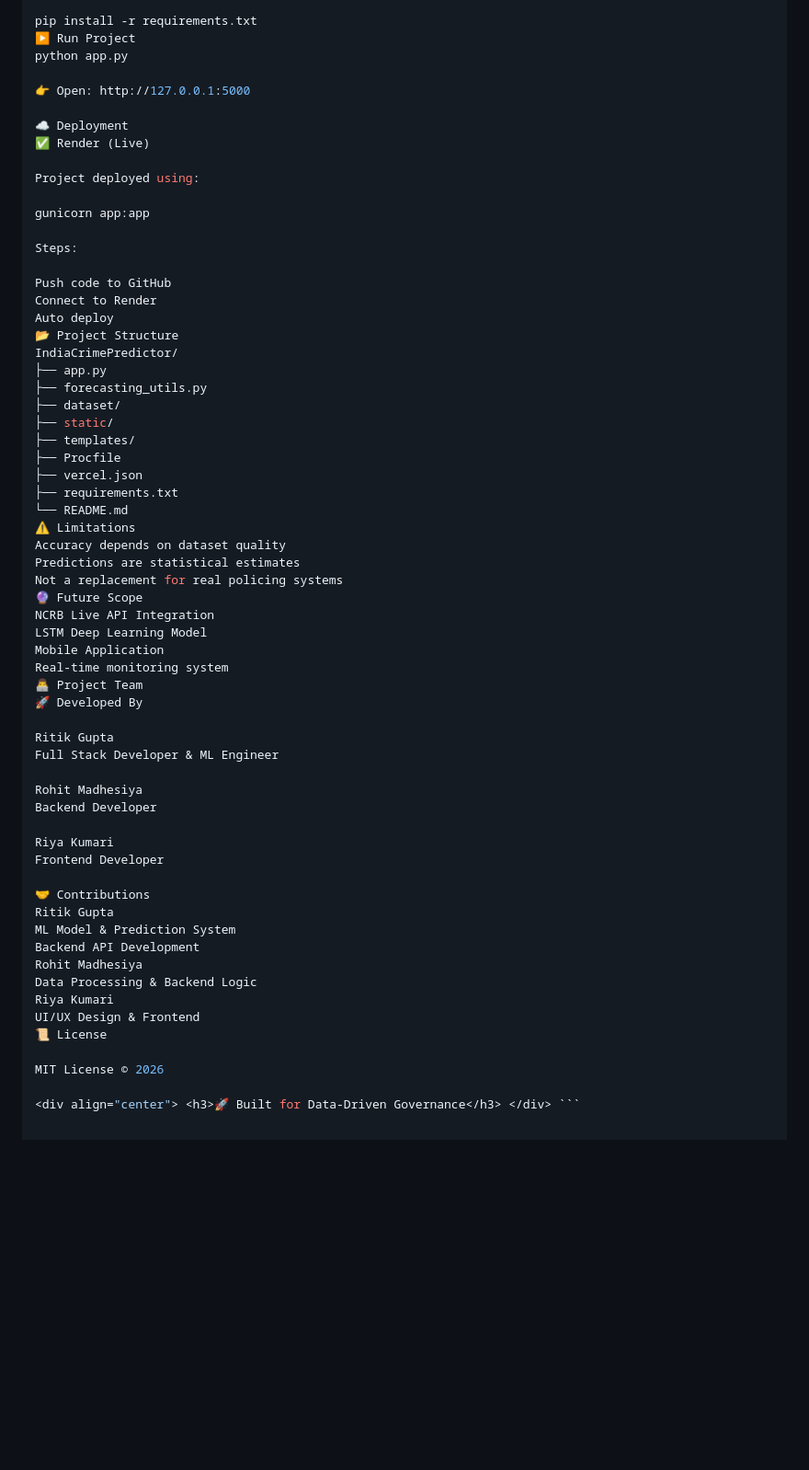
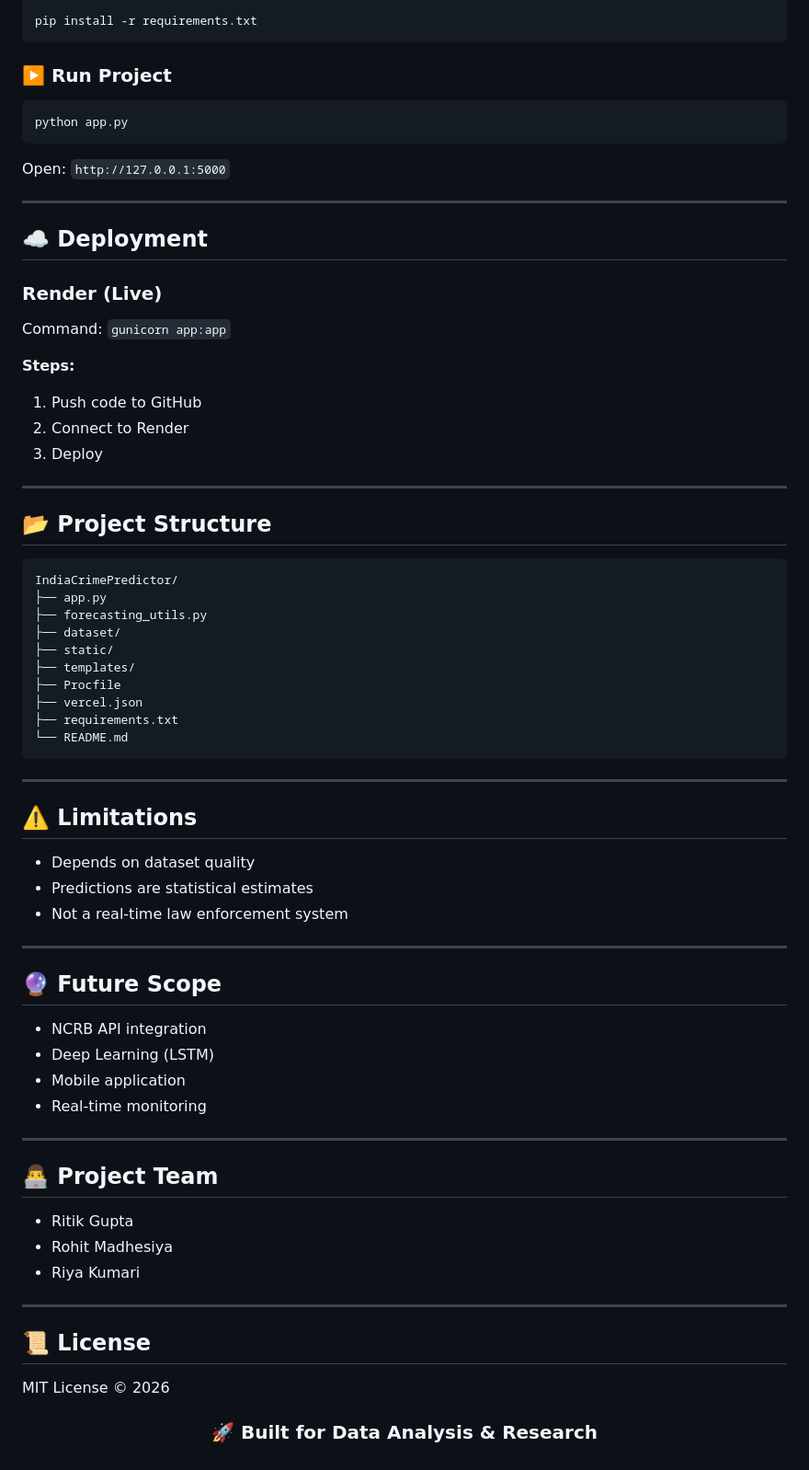
Before and after one commit to ritikgupta03/IndiaCrimePredictor, a Markdown page: README.md, the part around one of its changes. Shown at 92% size. Drawn GitHub-style; blank space fills up the shorter version.

````diff
--- a/README.md
+++ b/README.md
@@ -98,23 +92,29 @@ venv\Scripts\activate
 
 pip install -r requirements.txt
-▶️ Run Project
+```
+
+### ▶️ Run Project
+```bash
 python app.py
+```
+Open: `http://127.0.0.1:5000`
 
-👉 Open: http://127.0.0.1:5000
+---
 
-☁️ Deployment
-✅ Render (Live)
+## ☁️ Deployment
 
-Project deployed using:
+### Render (Live)
+Command: `gunicorn app:app`
 
-gunicorn app:app
+**Steps:**
+1. Push code to GitHub
+2. Connect to Render
+3. Deploy
 
-Steps:
+---
 
-Push code to GitHub
-Connect to Render
-Auto deploy
-📂 Project Structure
+## 📂 Project Structure
+```text
 IndiaCrimePredictor/
 ├── app.py
 ├── forecasting_utils.py
@@ -125,37 +125,36 @@ IndiaCrimePredictor/
 ├── vercel.json
 ├── requirements.txt
 └── README.md
-⚠️ Limitations
-Accuracy depends on dataset quality
-Predictions are statistical estimates
-Not a replacement for real policing systems
-🔮 Future Scope
-NCRB Live API Integration
-LSTM Deep Learning Model
-Mobile Application
-Real-time monitoring system
-👨‍💻 Project Team
-🚀 Developed By
+```
 
-Ritik Gupta
-Full Stack Developer & ML Engineer
+---
 
-Rohit Madhesiya
-Backend Developer
+## ⚠️ Limitations
+- Depends on dataset quality
+- Predictions are statistical estimates
+- Not a real-time law enforcement system
 
-Riya Kumari
-Frontend Developer
+---
 
-🤝 Contributions
-Ritik Gupta
-ML Model & Prediction System
-Backend API Development
-Rohit Madhesiya
-Data Processing & Backend Logic
-Riya Kumari
-UI/UX Design & Frontend
-📜 License
+## 🔮 Future Scope
+- NCRB API integration
+- Deep Learning (LSTM)
+- Mobile application
+- Real-time monitoring
+
+---
+
+## 👨‍💻 Project Team
+- Ritik Gupta
+- Rohit Madhesiya
+- Riya Kumari
+
+---
+
+## 📜 License
 
 MIT License © 2026
 
-<div align="center"> <h3>🚀 Built for Data-Driven Governance</h3> </div> ```
+<div align="center">
+  <h3>🚀 Built for Data Analysis & Research</h3>
+</div>
````
Also changed, not shown: other parts of README.md (+29 -35 lines).
